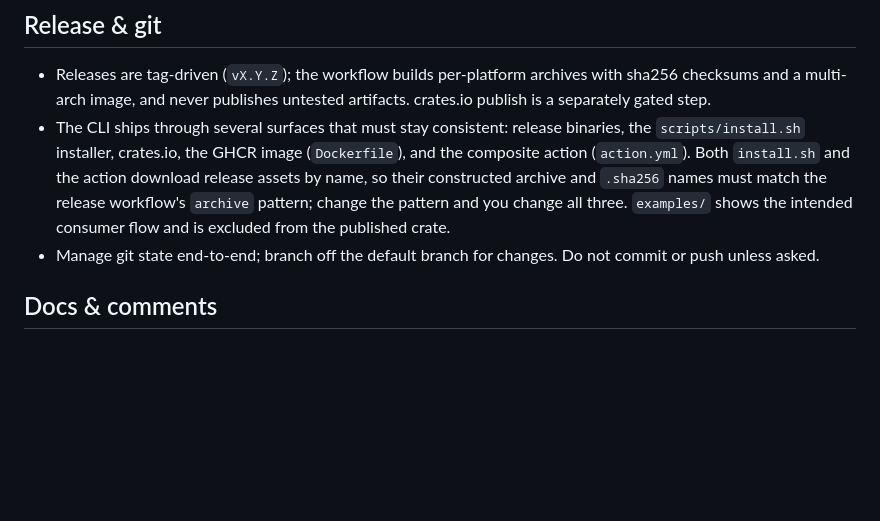
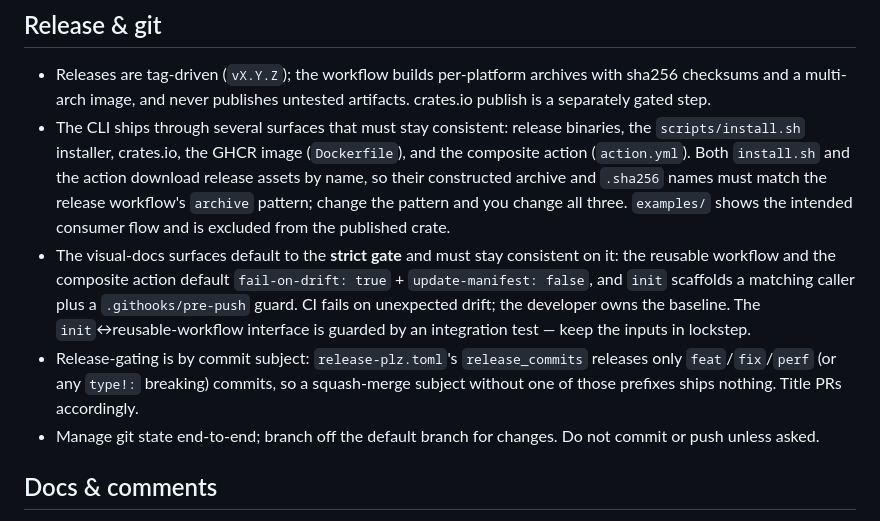
Before and after one commit to nickderobertis/screencomp, a Markdown page: AGENTS.md, the part around the change. GitHub-like rendering; blank space fills up the shorter version.

Commit message:
feat!: default visual-docs CI to the strict gate (#45)
## Why

The strict-gate work merged in #44, but its squash-merge subject (`Make
the strict gate the default…`) didn't match `release-plz.toml`'s
`release_commits` regex (`feat`/`fix`/`perf`/`type!:`), so release-plz
logged *"no commit matches the `release_commits` regex"* and cut **no
release** — `main` is still at `v0.1.15`.

This PR lands a conventional `feat!:` commit so release-plz proposes and
merges a release. It also records two durable constraints in
`AGENTS.md`:
- the visual-docs surfaces (reusable workflow, composite action, `init`
scaffold + pre-push hook) default to the strict gate and must stay
consistent on it;
- `release_commits` gates releases on `feat`/`fix`/`perf` (or breaking
`type!:`) subjects — so PR titles must use one.

## Breaking change

Visual-docs CI now **fails on unexpected drift** and no longer
**auto-pushes** the baseline manifest by default. Consumers bumping to
this tag who want the old behavior set `fail-on-drift: false` and
`update-manifest: true`. (CLAUDE.md is a symlink to AGENTS.md, so it
updates too.)

https://claude.ai/code/session_01AAycCVSTmMhzmuutGmVJGe

---
_Generated by [Claude
Code](https://claude.ai/code/session_01AAycCVSTmMhzmuutGmVJGe)_

Co-authored-by: Claude <noreply@anthropic.com>

```diff
--- a/AGENTS.md
+++ b/AGENTS.md
@@ -146,6 +146,16 @@ check`/`clippy` still cover `benches/` via `--all-targets` so it cannot rot, and
   `.sha256` names must match the release workflow's `archive` pattern; change the
   pattern and you change all three. `examples/` shows the intended consumer flow
   and is excluded from the published crate.
+- The visual-docs surfaces default to the **strict gate** and must stay
+  consistent on it: the reusable workflow and the composite action default
+  `fail-on-drift: true` + `update-manifest: false`, and `init` scaffolds a matching
+  caller plus a `.githooks/pre-push` guard. CI fails on unexpected drift; the
+  developer owns the baseline. The `init`↔reusable-workflow interface is guarded by
+  an integration test — keep the inputs in lockstep.
+- Release-gating is by commit subject: `release-plz.toml`'s `release_commits`
+  releases only `feat`/`fix`/`perf` (or any `type!:` breaking) commits, so a
+  squash-merge subject without one of those prefixes ships nothing. Title PRs
+  accordingly.
 - Manage git state end-to-end; branch off the default branch for changes. Do not
   commit or push unless asked.
 
```
